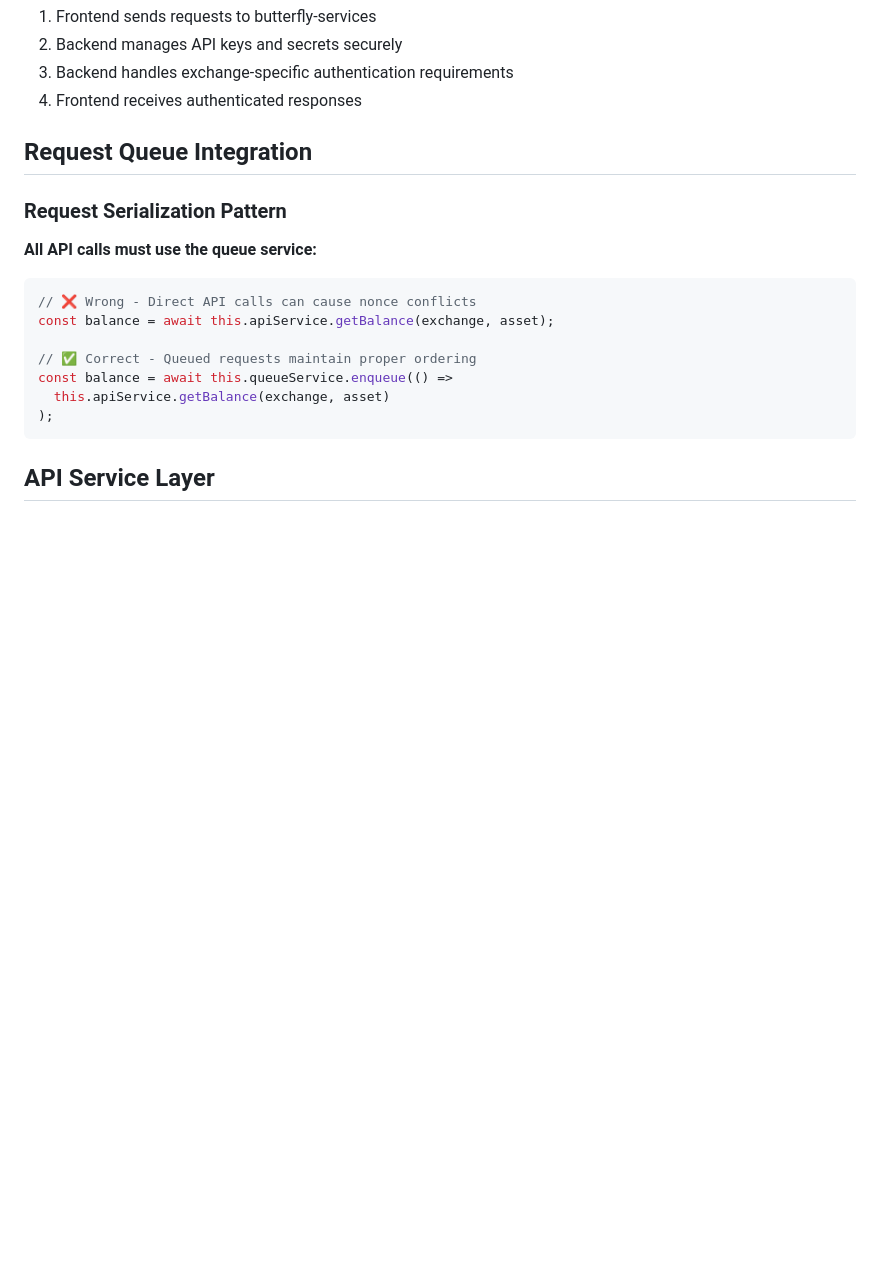
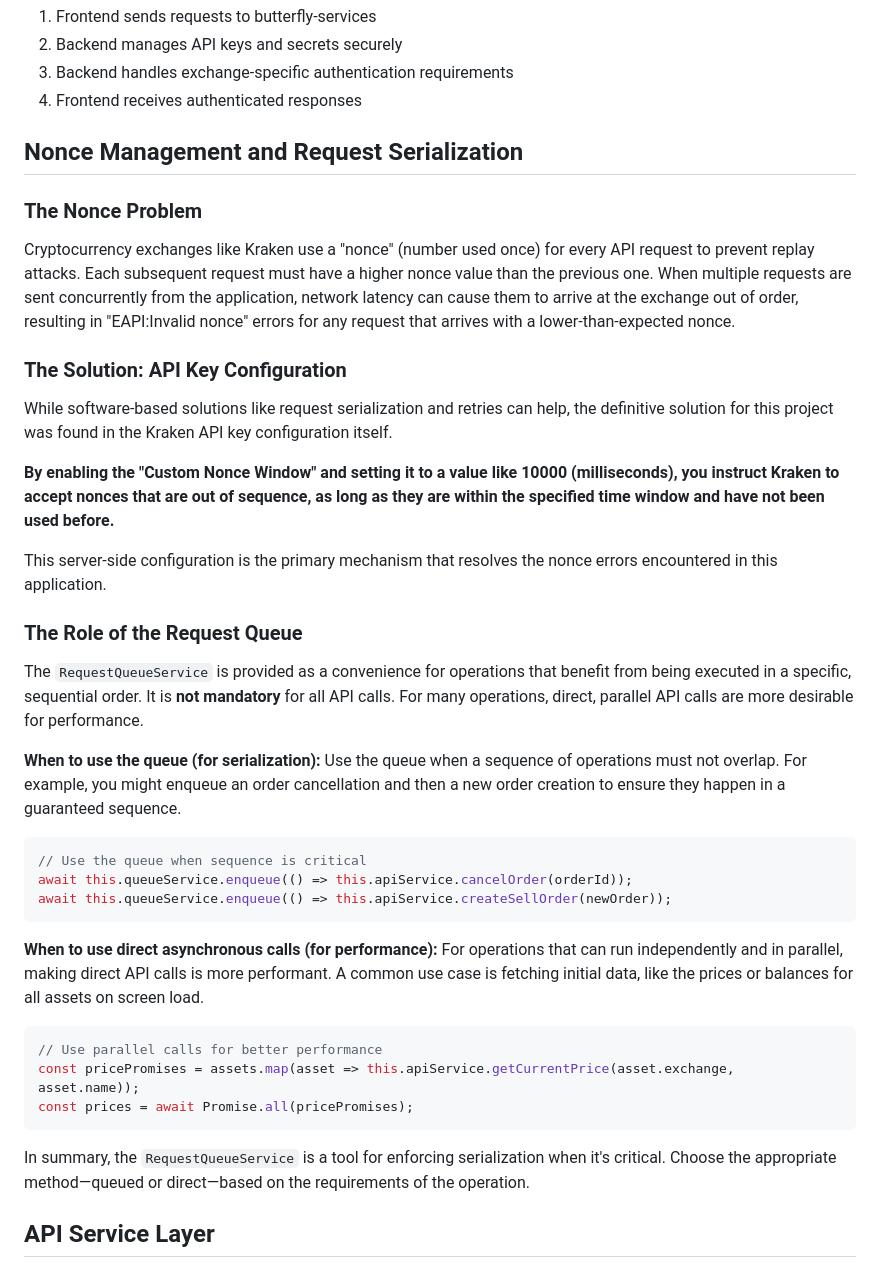
Before and after one commit to dkent600/batch-take-profit, a Markdown page: docs/INTEGRATION.md, the part around the change printed below. Rendered like a GitHub page; blank space fills up the shorter version.

````diff
--- a/docs/INTEGRATION.md
+++ b/docs/INTEGRATION.md
@@ -28,21 +28,43 @@ The backend handles all exchange authentication:
 3. Backend handles exchange-specific authentication requirements
 4. Frontend receives authenticated responses
 
-## Request Queue Integration
+## Nonce Management and Request Serialization
 
-### Request Serialization Pattern
+### The Nonce Problem
 
-**All API calls must use the queue service:**
+Cryptocurrency exchanges like Kraken use a "nonce" (number used once) for every API request to prevent replay attacks. Each subsequent request must have a higher nonce value than the previous one. When multiple requests are sent concurrently from the application, network latency can cause them to arrive at the exchange out of order, resulting in "EAPI:Invalid nonce" errors for any request that arrives with a lower-than-expected nonce.
+
+### The Solution: API Key Configuration
+
+While software-based solutions like request serialization and retries can help, the definitive solution for this project was found in the Kraken API key configuration itself.
+
+**By enabling the "Custom Nonce Window" and setting it to a value like 10000 (milliseconds), you instruct Kraken to accept nonces that are out of sequence, as long as they are within the specified time window and have not been used before.**
+
+This server-side configuration is the primary mechanism that resolves the nonce errors encountered in this application.
+
+### The Role of the Request Queue
+
+The `RequestQueueService` is provided as a convenience for operations that benefit from being executed in a specific, sequential order. It is **not mandatory** for all API calls. For many operations, direct, parallel API calls are more desirable for performance.
+
+**When to use the queue (for serialization):**
+Use the queue when a sequence of operations must not overlap. For example, you might enqueue an order cancellation and then a new order creation to ensure they happen in a guaranteed sequence.
 
 ```typescript
-// ❌ Wrong - Direct API calls can cause nonce conflicts
-const balance = await this.apiService.getBalance(exchange, asset);
+// Use the queue when sequence is critical
+await this.queueService.enqueue(() => this.apiService.cancelOrder(orderId));
+await this.queueService.enqueue(() => this.apiService.createSellOrder(newOrder));
+```
 
-// ✅ Correct - Queued requests maintain proper ordering
-const balance = await this.queueService.enqueue(() =>
-  this.apiService.getBalance(exchange, asset)
-);
+**When to use direct asynchronous calls (for performance):**
+For operations that can run independently and in parallel, making direct API calls is more performant. A common use case is fetching initial data, like the prices or balances for all assets on screen load.
+
+```typescript
+// Use parallel calls for better performance
+const pricePromises = assets.map(asset => this.apiService.getCurrentPrice(asset.exchange, asset.name));
+const prices = await Promise.all(pricePromises);
 ```
+
+In summary, the `RequestQueueService` is a tool for enforcing serialization when it's critical. Choose the appropriate method—queued or direct—based on the requirements of the operation.
 
 ## API Service Layer
 
````
Also changed, not shown: other parts of docs/INTEGRATION.md (+0 -26 lines), docs/ARCHITECTURE.md (+128 -192 lines).
